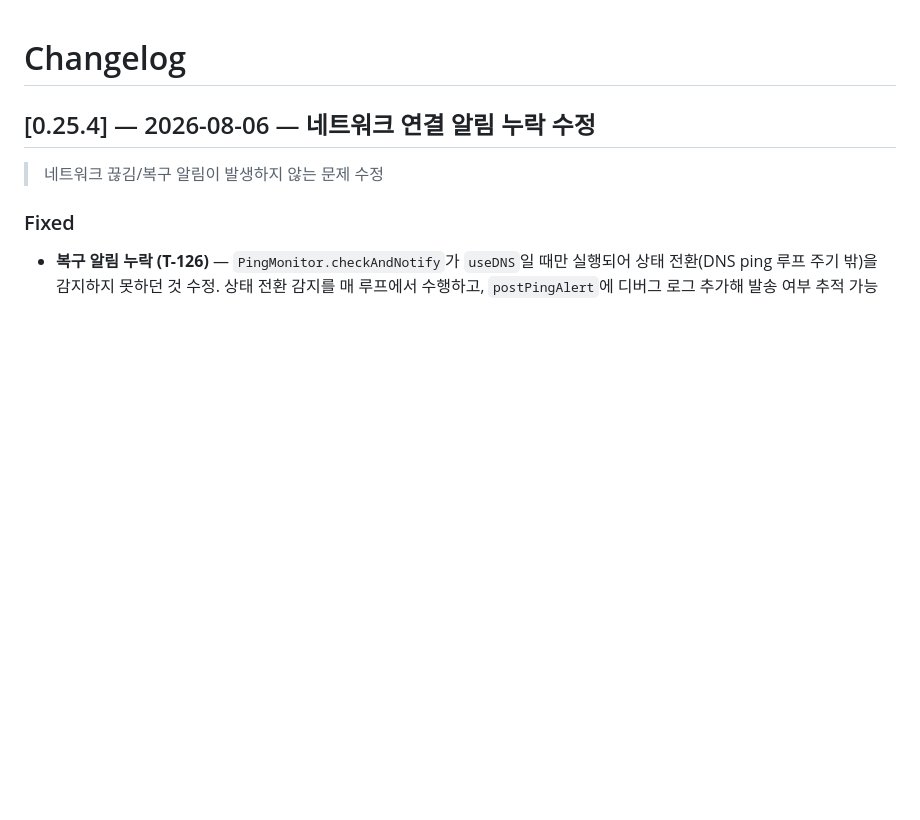
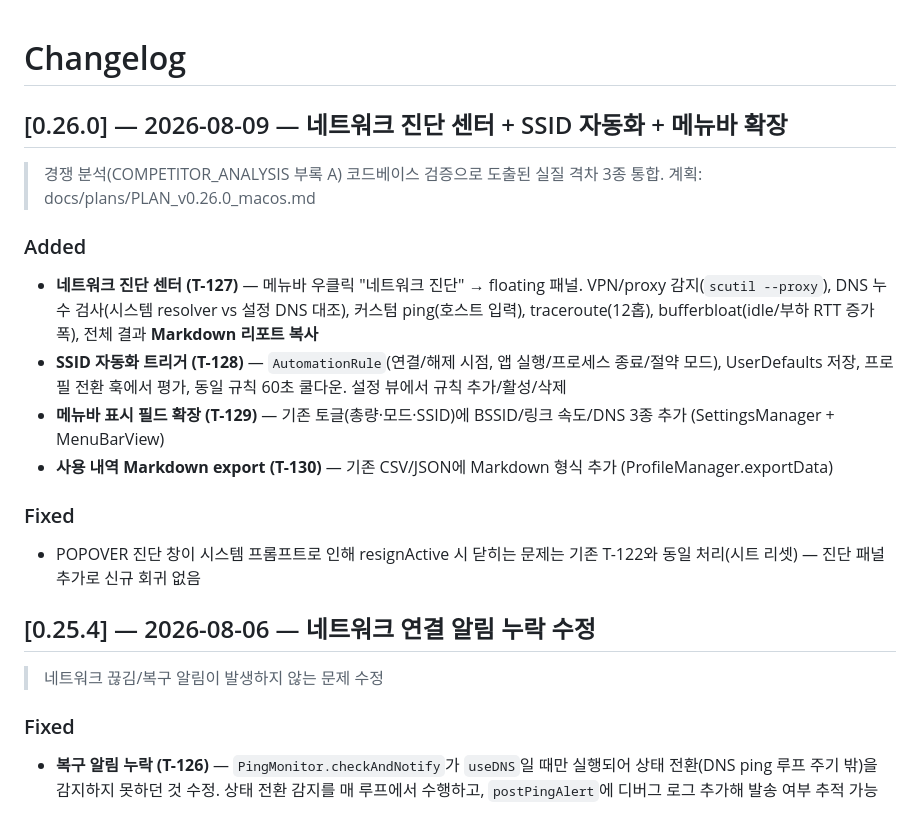
Before and after one commit to BoraSarang/TetherLens, a Markdown page: docs/CHANGELOG.md, the part around the change. Rendered like a GitHub page; blank space fills up the shorter version.

Commit message:
docs(macos): v2.6 CHANGELOG + TODO 완료 반영 + 세션 로그 저장
- CHANGELOG [0.26.0] 기록 (T-127~130)
- TODO T-127~131 ✅
- .agent/session-2026-08-09-macos.md 저장

```diff
--- a/docs/CHANGELOG.md
+++ b/docs/CHANGELOG.md
@@ -1,4 +1,18 @@
 # Changelog
+
+## [0.26.0] — 2026-08-09 — 네트워크 진단 센터 + SSID 자동화 + 메뉴바 확장
+
+> 경쟁 분석(COMPETITOR_ANALYSIS 부록 A) 코드베이스 검증으로 도출된 실질 격차 3종 통합.
+> 계획: docs/plans/PLAN_v0.26.0_macos.md
+
+### Added
+- **네트워크 진단 센터 (T-127)** — 메뉴바 우클릭 "네트워크 진단" → floating 패널. VPN/proxy 감지(`scutil --proxy`), DNS 누수 검사(시스템 resolver vs 설정 DNS 대조), 커스텀 ping(호스트 입력), traceroute(12홉), bufferbloat(idle/부하 RTT 증가 폭), 전체 결과 **Markdown 리포트 복사**
+- **SSID 자동화 트리거 (T-128)** — `AutomationRule`(연결/해제 시점, 앱 실행/프로세스 종료/절약 모드), UserDefaults 저장, 프로필 전환 훅에서 평가, 동일 규칙 60초 쿨다운. 설정 뷰에서 규칙 추가/활성/삭제
+- **메뉴바 표시 필드 확장 (T-129)** — 기존 토글(총량·모드·SSID)에 BSSID/링크 속도/DNS 3종 추가 (SettingsManager + MenuBarView)
+- **사용 내역 Markdown export (T-130)** — 기존 CSV/JSON에 Markdown 형식 추가 (ProfileManager.exportData)
+
+### Fixed
+- POPOVER 진단 창이 시스템 프롬프트로 인해 resignActive 시 닫히는 문제는 기존 T-122와 동일 처리(시트 리셋) — 진단 패널 추가로 신규 회귀 없음
 
 ## [0.25.4] — 2026-08-06 — 네트워크 연결 알림 누락 수정
 
```
Also changed, not shown: .agent/session-2026-08-09-macos.md (added, +10 -0 lines), docs/TODO.md (+5 -5 lines).
